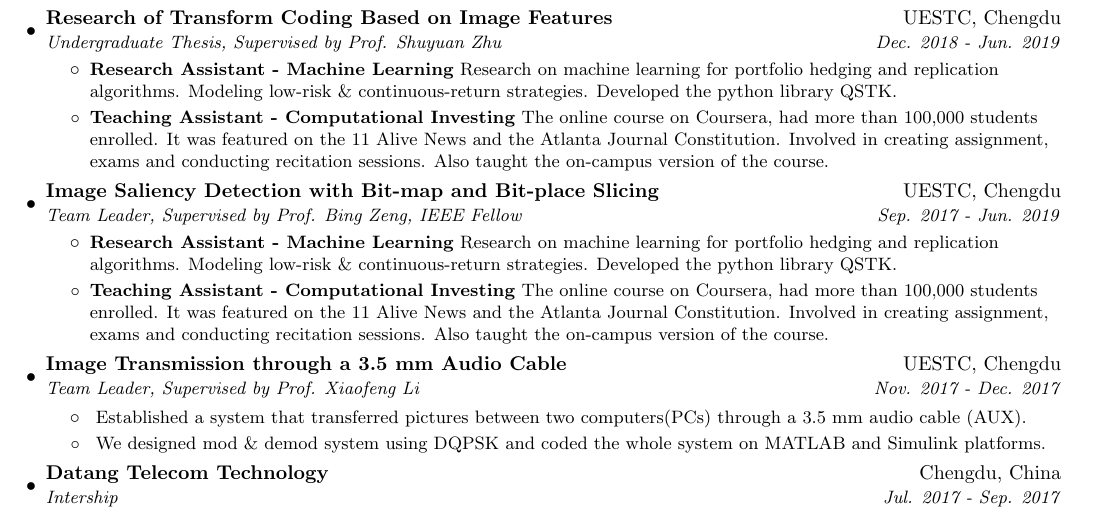
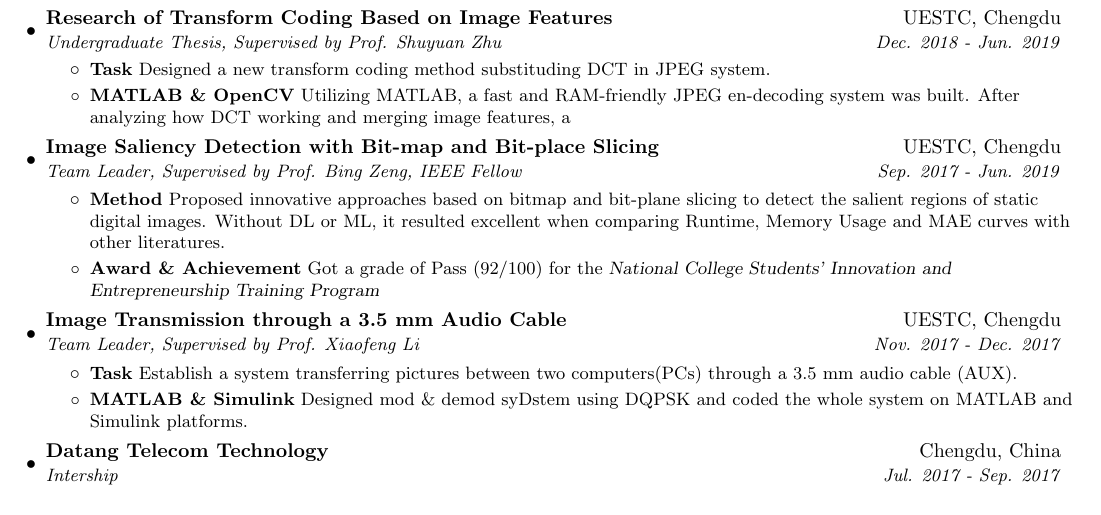
Before and after one commit to ingingX/My-CV, a LaTeX document (LaTexFile/softwareDeveloper.tex): part of the page, cut so that both start at the same text. Compiled offline with pdfLaTeX.

Commit message:
update 1226

```diff
--- a/LaTexFile/softwareDeveloper.tex
+++ b/LaTexFile/softwareDeveloper.tex
@@ -139,10 +139,10 @@
       {Research of Transform Coding Based on Image Features}{UESTC, Chengdu}
       {Undergraduate Thesis, Supervised by Prof. Shuyuan Zhu}{Dec. 2018 - Jun. 2019}
       \resumeItemListStart
-        \resumeItem{Research Assistant - Machine Learning}
-          {Research on machine learning for portfolio hedging and replication algorithms. Modeling low-risk \& continuous-return strategies. Developed the python library QSTK.}
-        \resumeItem{Teaching Assistant - Computational Investing}
-          {The online course on Coursera, had more than 100,000 students enrolled. It was featured on the 11 Alive News and the Atlanta Journal Constitution. Involved in creating assignment, exams and conducting recitation sessions. Also taught the on-campus version of the course.}
+        \resumeItem{Task}
+          {Designed a new transform coding method substituding DCT in JPEG system.}
+        \resumeItem{MATLAB \& OpenCV}
+          {Utilizing MATLAB, a fast and RAM-friendly JPEG en-decoding system was built. After analyzing how DCT working and merging image features, a }
       \resumeItemListEnd
 
 %------Saliency: Bit-map & Bit-place Slicing
@@ -150,10 +150,10 @@
     {Image Saliency Detection with Bit-map and Bit-place Slicing}{UESTC, Chengdu}
     {Team Leader, Supervised by Prof. Bing Zeng, IEEE Fellow}{Sep. 2017 - Jun. 2019}
     \resumeItemListStart
-      \resumeItem{Research Assistant - Machine Learning}
-        {Research on machine learning for portfolio hedging and replication algorithms. Modeling low-risk \& continuous-return strategies. Developed the python library QSTK.}
-      \resumeItem{Teaching Assistant - Computational Investing}
-        {The online course on Coursera, had more than 100,000 students enrolled. It was featured on the 11 Alive News and the Atlanta Journal Constitution. Involved in creating assignment, exams and conducting recitation sessions. Also taught the on-campus version of the course.}
+      \resumeItem{Method}
+        {Proposed innovative approaches based on bitmap and bit-plane slicing to detect the salient regions of static digital images. Without DL or ML, it resulted excellent when comparing Runtime, Memory Usage and MAE curves with other literatures.}
+        \resumeItem{Award \& Achievement}
+        {Got a grade of Pass (92/100) for the \textsl{National College Students' Innovation and Entrepreneurship Training Program}}
     \resumeItemListEnd
 
 %------3.5mm image Trans
@@ -162,10 +162,10 @@
     {Image Transmission through a 3.5 mm Audio Cable}{UESTC, Chengdu}
     {Team Leader, Supervised by Prof. Xiaofeng Li}{Nov. 2017 - Dec. 2017}
     \resumeItemListStart
-      \resumeItem{}
-        {Established a system that transferred pictures between two computers(PCs) through a 3.5 mm audio cable (AUX).}
-      \resumeItem{}
-        {We designed mod \& demod system using DQPSK and coded the whole system on MATLAB and Simulink platforms.}
+      \resumeItem{Task}
+        {Establish a system transferring pictures between two computers(PCs) through a 3.5 mm audio cable (AUX).}
+      \resumeItem{MATLAB \& Simulink}
+        {Designed mod \& demod syDstem using DQPSK and coded the whole system on MATLAB and Simulink platforms.}
     \resumeItemListEnd
 
 %------Datang Intership
```
Also changed, not shown: LaTexFile/softwareDeveloper.pdf, 3 other files.
